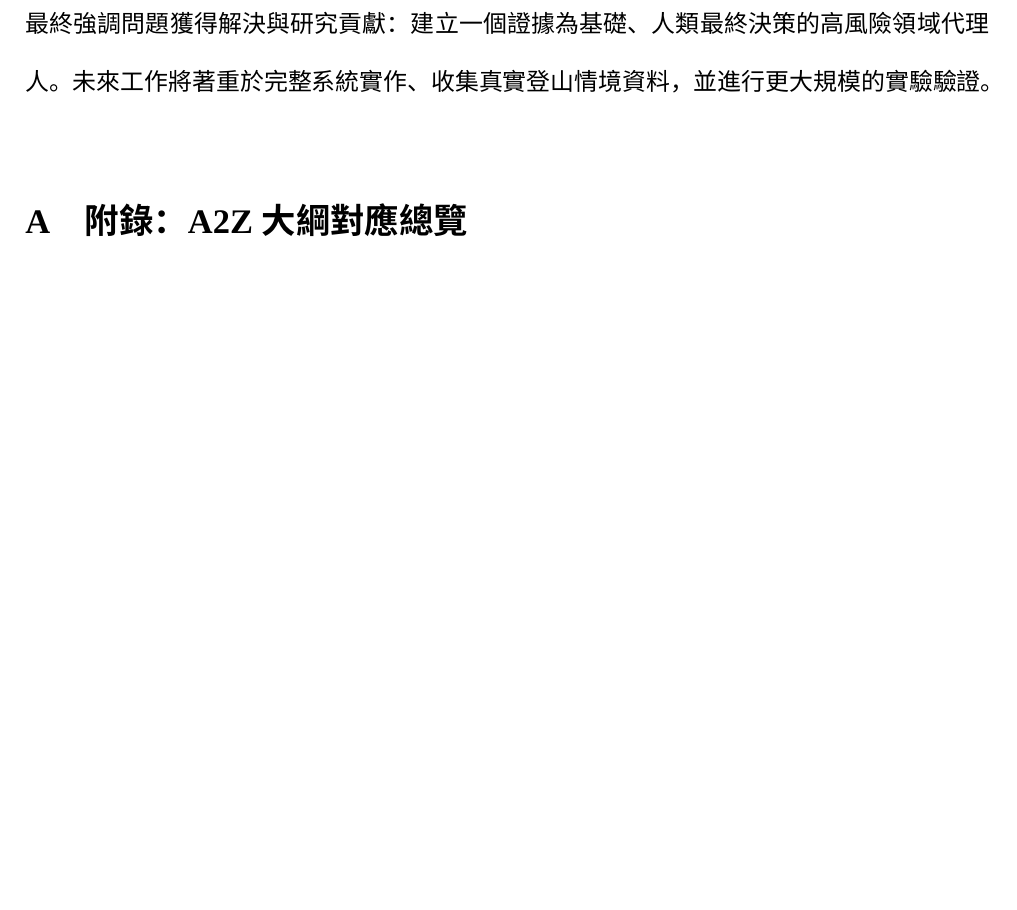
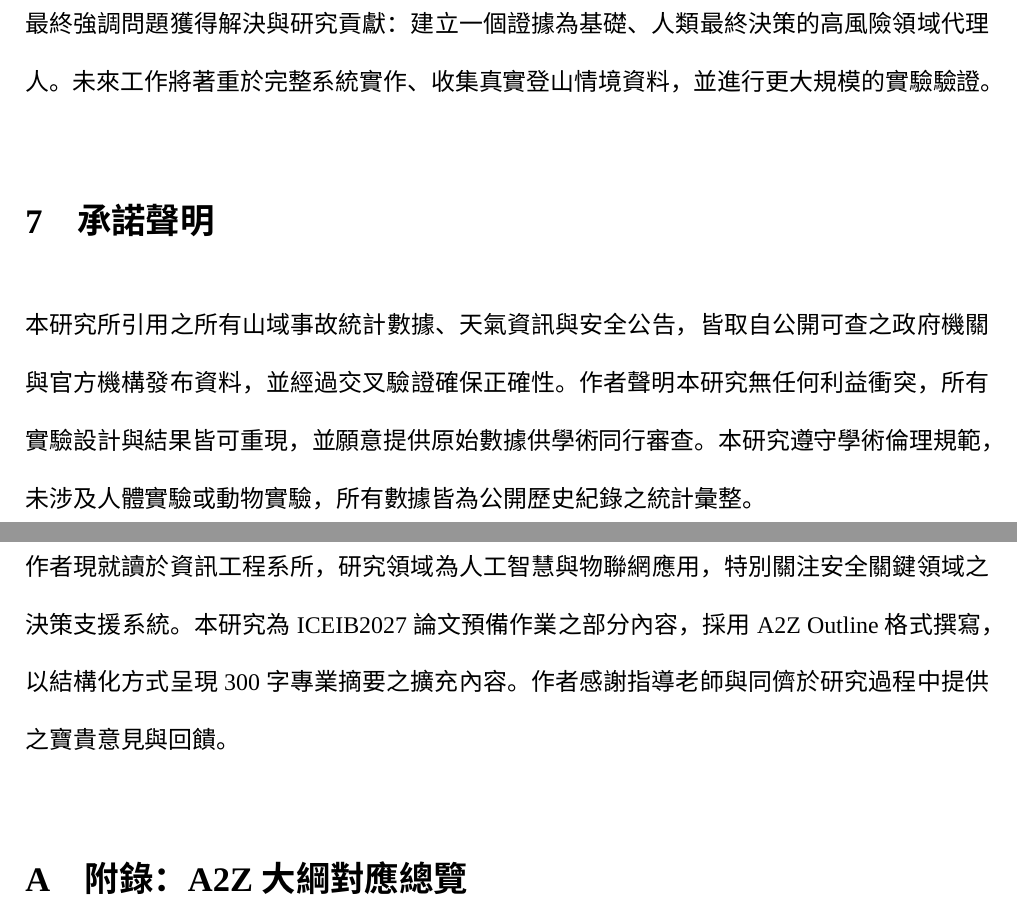
Before and after one commit to wilber830915/AIoT-DIC4-ICEIB2027, a LaTeX document (myRef/300字專業摘要_A2Z_Outline.tex): part of page 11 of 12 before the commit and two parts of pages 11 and 12 of 13 after it, the two joined at a grey line, cut so that both start at the same text, the shorter picture padded with empty space. Compiled offline with XeLaTeX; a missing font is replaced by an installed copy or a similar font.

Commit message:
新增承諾聲明與作者簡介章節，使 300字專業摘要_A2Z_Outline.tex 達約 5 頁

```diff
--- a/myRef/300字專業摘要_A2Z_Outline.tex
+++ b/myRef/300字專業摘要_A2Z_Outline.tex
@@ -226,6 +226,12 @@ FSR = \frac{N_{\text{unsafe} \rightarrow \text{safe}}}{N_{\text{unsafe}}}
 \subsection*{Z. Zen 結論與未來工作}
 最終強調問題獲得解決與研究貢獻：建立一個證據為基礎、人類最終決策的高風險領域代理人。未來工作將著重於完整系統實作、收集真實登山情境資料，並進行更大規模的實驗驗證。
 
+\section{承諾聲明}
+本研究所引用之所有山域事故統計數據、天氣資訊與安全公告，皆取自公開可查之政府機關與官方機構發布資料，並經過交叉驗證確保正確性。作者聲明本研究無任何利益衝突，所有實驗設計與結果皆可重現，並願意提供原始數據供學術同行審查。本研究遵守學術倫理規範，未涉及人體實驗或動物實驗，所有數據皆為公開歷史紀錄之統計彙整。
+
+\section{作者簡介}
+作者現就讀於資訊工程系所，研究領域為人工智慧與物聯網應用，特別關注安全關鍵領域之決策支援系統。本研究為 ICEIB2027 論文預備作業之部分內容，採用 A2Z Outline 格式撰寫，以結構化方式呈現 300 字專業摘要之擴充內容。作者感謝指導老師與同儕於研究過程中提供之寶貴意見與回饋。
+
 \appendix
 \section{附錄：A2Z 大綱對應總覽}
 下表彙整 A2Z Outline 的所有小節與其在本文中的對應位置：
```
